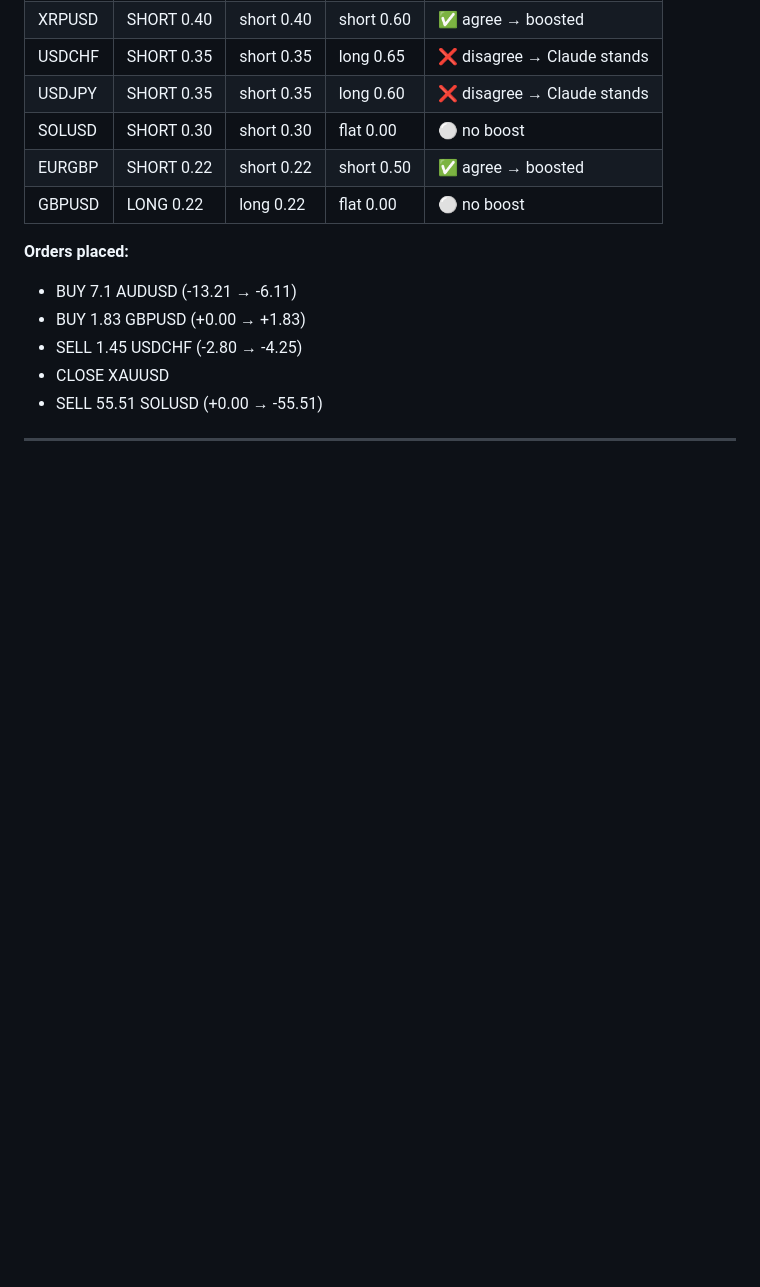
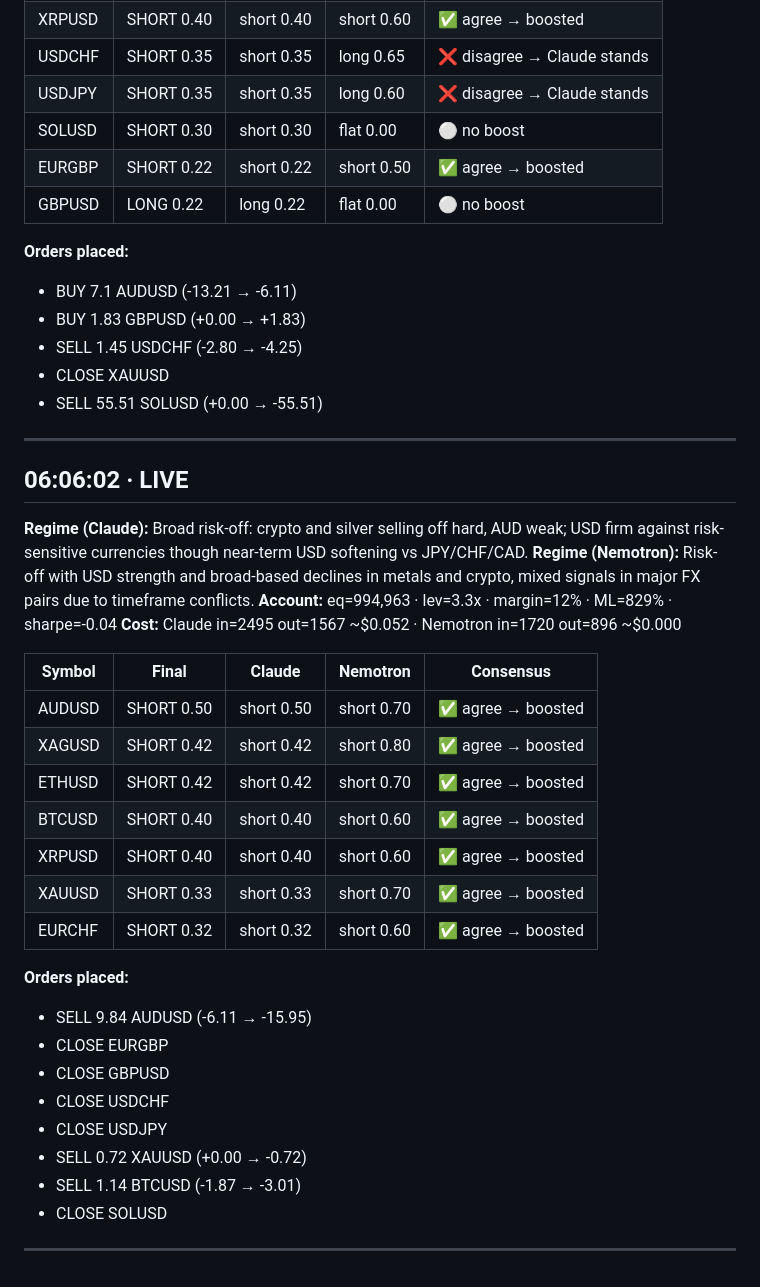
Before and after one commit to EndryuN/quanthack-ude, a Markdown page: logs/ai_decisions_2026-06-26.md, the part around the change. GitHub-like rendering; blank space fills up the shorter version.

```diff
--- a/logs/ai_decisions_2026-06-26.md
+++ b/logs/ai_decisions_2026-06-26.md
@@ -1205,3 +1205,30 @@
 - SELL 55.51 SOLUSD  (+0.00 → -55.51)
 
 ---
+## 06:06:02 · LIVE
+**Regime (Claude):** Broad risk-off: crypto and silver selling off hard, AUD weak; USD firm against risk-sensitive currencies though near-term USD softening vs JPY/CHF/CAD.
+**Regime (Nemotron):** Risk-off with USD strength and broad-based declines in metals and crypto, mixed signals in major FX pairs due to timeframe conflicts.
+**Account:** eq=994,963 · lev=3.3x · margin=12% · ML=829% · sharpe=-0.04
+**Cost:** Claude in=2495 out=1567 ~$0.052 · Nemotron in=1720 out=896 ~$0.000
+
+| Symbol | Final | Claude | Nemotron | Consensus |
+|--------|-------|--------|----------|-----------|
+| AUDUSD | SHORT 0.50 | short 0.50 | short 0.70 | ✅ agree → boosted |
+| XAGUSD | SHORT 0.42 | short 0.42 | short 0.80 | ✅ agree → boosted |
+| ETHUSD | SHORT 0.42 | short 0.42 | short 0.70 | ✅ agree → boosted |
+| BTCUSD | SHORT 0.40 | short 0.40 | short 0.60 | ✅ agree → boosted |
+| XRPUSD | SHORT 0.40 | short 0.40 | short 0.60 | ✅ agree → boosted |
+| XAUUSD | SHORT 0.33 | short 0.33 | short 0.70 | ✅ agree → boosted |
+| EURCHF | SHORT 0.32 | short 0.32 | short 0.60 | ✅ agree → boosted |
+
+**Orders placed:**
+- SELL 9.84 AUDUSD  (-6.11 → -15.95)
+- CLOSE EURGBP
+- CLOSE GBPUSD
+- CLOSE USDCHF
+- CLOSE USDJPY
+- SELL 0.72 XAUUSD  (+0.00 → -0.72)
+- SELL 1.14 BTCUSD  (-1.87 → -3.01)
+- CLOSE SOLUSD
+
+---
```
